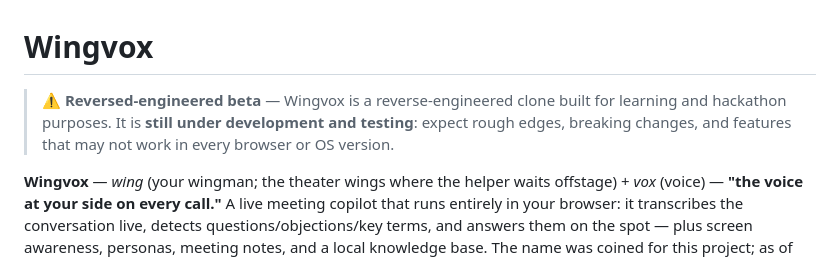
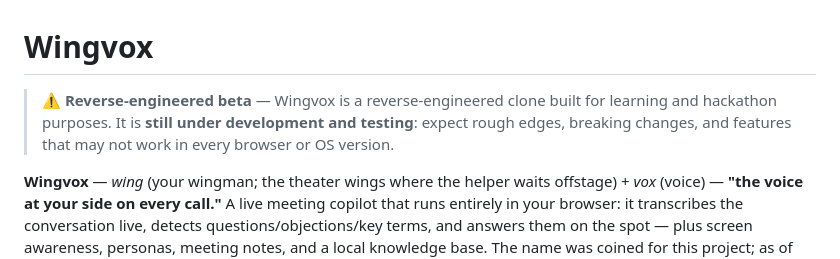
Before and after one commit to PiyushAnand2006/Wingvox, a Markdown page: README.md, the part around the change. Drawn GitHub-style.

Commit message:
docs: fix 'Reversed-engineered' -> 'Reverse-engineered' in beta disclaimer

```diff
--- a/README.md
+++ b/README.md
@@ -1,6 +1,6 @@
 # Wingvox
 
-> **⚠ Reversed-engineered beta** — Wingvox is a reverse-engineered clone built for learning and hackathon purposes. It is **still under development and testing**: expect rough edges, breaking changes, and features that may not work in every browser or OS version.
+> **⚠ Reverse-engineered beta** — Wingvox is a reverse-engineered clone built for learning and hackathon purposes. It is **still under development and testing**: expect rough edges, breaking changes, and features that may not work in every browser or OS version.
 
 **Wingvox** — *wing* (your wingman; the theater wings where the helper waits offstage) + *vox* (voice) — **"the voice at your side on every call."** A live meeting copilot that runs entirely in your browser: it transcribes the conversation live, detects questions/objections/key terms, and answers them on the spot — plus screen awareness, personas, meeting notes, and a local knowledge base. The name was coined for this project; as of 2026-10-24, searches found no existing product using it.
 
```
